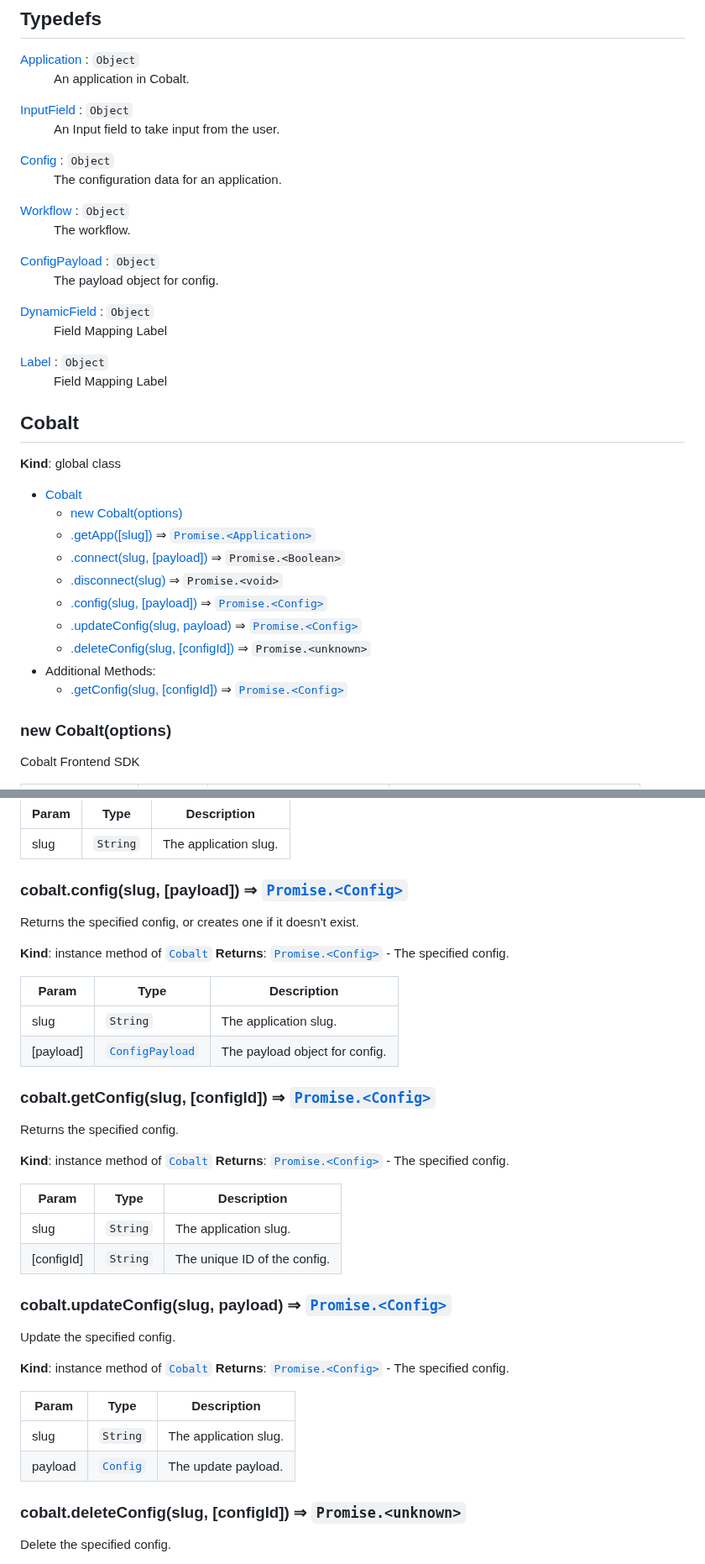
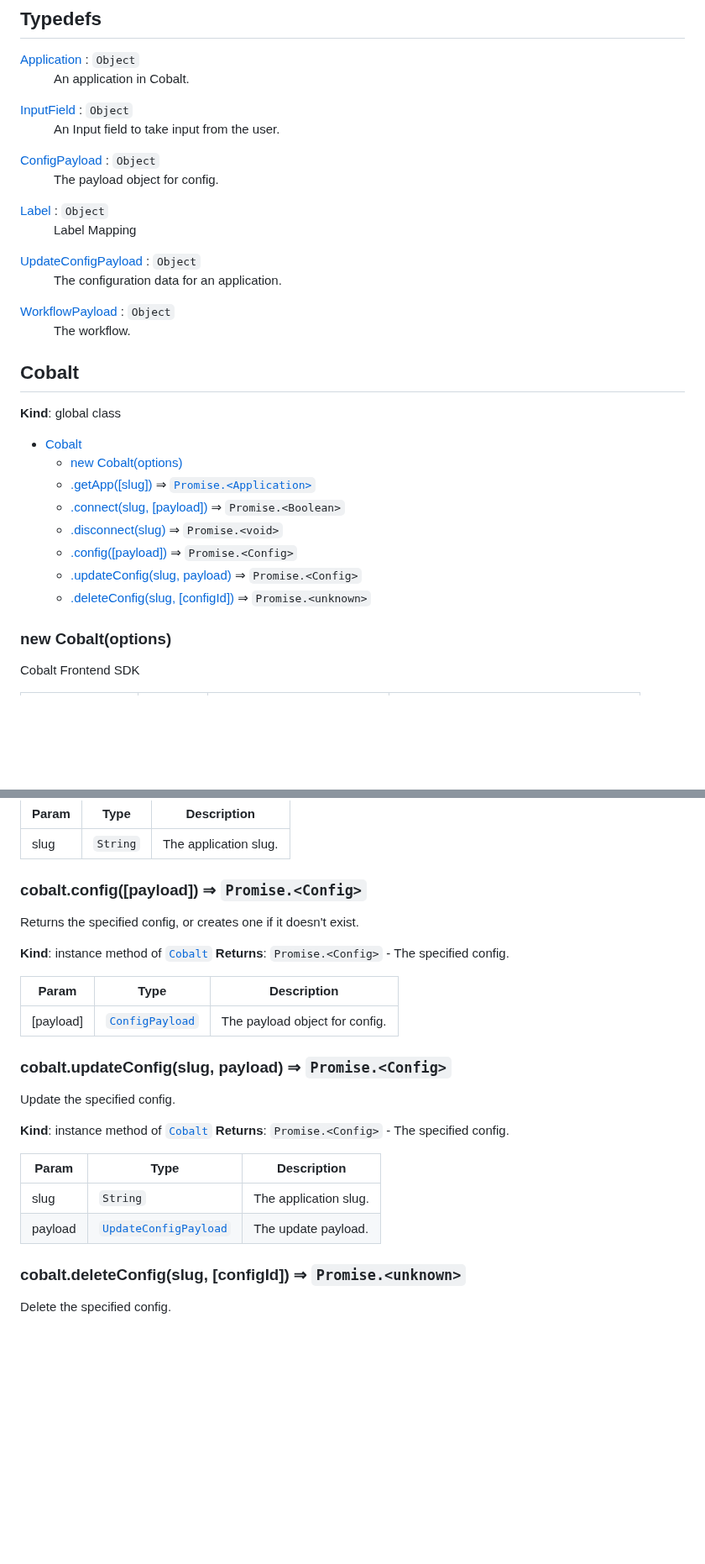
Before and after one commit to gocobalt/cobalt-js, a Markdown page: README.md, 2 parts joined by grey strips. Shown at 84% size. Rendered like a GitHub page; blank space fills up the shorter version.

```diff
--- a/README.md
+++ b/README.md
@@ -71,20 +71,17 @@ cobalt.token = "COBALT_SESSION_TOKEN";
 <dt><a href="#InputField">InputField</a> : <code>Object</code></dt>
 <dd><p>An Input field to take input from the user.</p>
 </dd>
-<dt><a href="#Config">Config</a> : <code>Object</code></dt>
-<dd><p>The configuration data for an application.</p>
-</dd>
-<dt><a href="#Workflow">Workflow</a> : <code>Object</code></dt>
-<dd><p>The workflow.</p>
-</dd>
 <dt><a href="#ConfigPayload">ConfigPayload</a> : <code>Object</code></dt>
 <dd><p>The payload object for config.</p>
 </dd>
-<dt><a href="#DynamicField">DynamicField</a> : <code>Object</code></dt>
-<dd><p>Field Mapping Label</p>
+<dt><a href="#Label">Label</a> : <code>Object</code></dt>
+<dd><p>Label Mapping</p>
 </dd>
-<dt><a href="#Label">Label</a> : <code>Object</code></dt>
-<dd><p>Field Mapping Label</p>
+<dt><a href="#UpdateConfigPayload">UpdateConfigPayload</a> : <code>Object</code></dt>
+<dd><p>The configuration data for an application.</p>
+</dd>
+<dt><a href="#WorkflowPayload">WorkflowPayload</a> : <code>Object</code></dt>
+<dd><p>The workflow.</p>
 </dd>
 </dl>
 
@@ -98,11 +95,9 @@ cobalt.token = "COBALT_SESSION_TOKEN";
     * [.getApp([slug])](#Cobalt+getApp) ⇒ [<code>Promise.&lt;Application&gt;</code>](#Application)
     * [.connect(slug, [payload])](#Cobalt+connect) ⇒ <code>Promise.&lt;Boolean&gt;</code>
     * [.disconnect(slug)](#Cobalt+disconnect) ⇒ <code>Promise.&lt;void&gt;</code>
-    * [.config(slug, [payload])](#Cobalt+config) ⇒ [<code>Promise.&lt;Config&gt;</code>](#Config)
-    * [.updateConfig(slug, payload)](#Cobalt+updateConfig) ⇒ [<code>Promise.&lt;Config&gt;</code>](#Config)
+    * [.config([payload])](#Cobalt+config) ⇒ <code>Promise.&lt;Config&gt;</code>
+    * [.updateConfig(slug, payload)](#Cobalt+updateConfig) ⇒ <code>Promise.&lt;Config&gt;</code>
     * [.deleteConfig(slug, [configId])](#Cobalt+deleteConfig) ⇒ <code>Promise.&lt;unknown&gt;</code>
-* Additional Methods:
-    * [.getConfig(slug, [configId])](#Cobalt+getConfig) ⇒ [<code>Promise.&lt;Config&gt;</code>](#Config)
 
 <a name="new_Cobalt_new"></a>
 
@@ -156,42 +151,28 @@ Disconnect the specified application and remove any associated data from Cobalt.
 
 <a name="Cobalt+config"></a>
 
-### cobalt.config(slug, [payload]) ⇒ [<code>Promise.&lt;Config&gt;</code>](#Config)
+### cobalt.config([payload]) ⇒ <code>Promise.&lt;Config&gt;</code>
 Returns the specified config, or creates one if it doesn't exist.
 
 **Kind**: instance method of [<code>Cobalt</code>](#Cobalt)
-**Returns**: [<code>Promise.&lt;Config&gt;</code>](#Config) - The specified config.
+**Returns**: <code>Promise.&lt;Config&gt;</code> - The specified config.
+
+| Param | Type | Description |
+| --- | --- | --- |
+| [payload] | [<code>ConfigPayload</code>](#ConfigPayload) | The payload object for config. |
+
+<a name="Cobalt+updateConfig"></a>
+
+### cobalt.updateConfig(slug, payload) ⇒ <code>Promise.&lt;Config&gt;</code>
+Update the specified config.
+
+**Kind**: instance method of [<code>Cobalt</code>](#Cobalt)
+**Returns**: <code>Promise.&lt;Config&gt;</code> - The specified config.
 
 | Param | Type | Description |
 | --- | --- | --- |
 | slug | <code>String</code> | The application slug. |
-| [payload] | [<code>ConfigPayload</code>](#ConfigPayload) | The payload object for config. |
-
-<a name="Cobalt+getConfig"></a>
-
-### cobalt.getConfig(slug, [configId]) ⇒ [<code>Promise.&lt;Config&gt;</code>](#Config)
-Returns the specified config.
-
-**Kind**: instance method of [<code>Cobalt</code>](#Cobalt)
-**Returns**: [<code>Promise.&lt;Config&gt;</code>](#Config) - The specified config.
-
-| Param | Type | Description |
-| --- | --- | --- |
-| slug | <code>String</code> | The application slug. |
-| [configId] | <code>String</code> | The unique ID of the config. |
-
-<a name="Cobalt+updateConfig"></a>
-
-### cobalt.updateConfig(slug, payload) ⇒ [<code>Promise.&lt;Config&gt;</code>](#Config)
-Update the specified config.
-
-**Kind**: instance method of [<code>Cobalt</code>](#Cobalt)
-**Returns**: [<code>Promise.&lt;Config&gt;</code>](#Config) - The specified config.
-
-| Param | Type | Description |
-| --- | --- | --- |
-| slug | <code>String</code> | The application slug. |
-| payload | [<code>Config</code>](#Config) | The update payload. |
+| payload | [<code>UpdateConfigPayload</code>](#UpdateConfigPayload) | The update payload. |
 
 <a name="Cobalt+deleteConfig"></a>
 
```
Also changed, not shown: other parts of README.md (+31 -41 lines).
